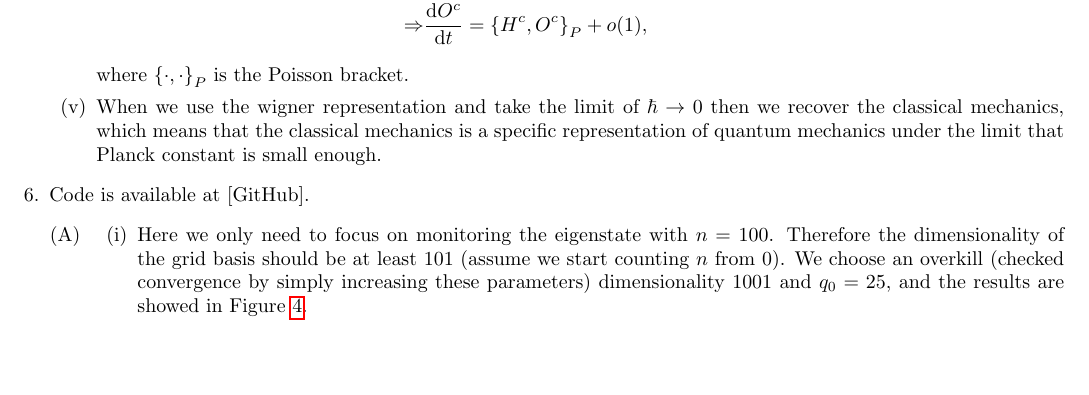
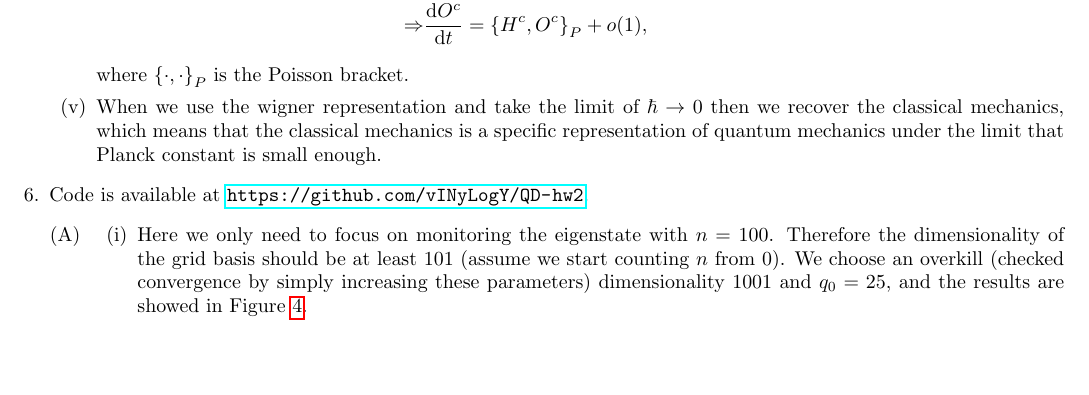
Before and after one commit to vINyLogY/QD-hw2, a LaTeX document (prototype.tex): part of page 10 of 15, cut so that both start at the same text. Compiled offline with pdfLaTeX.

Commit message:
Fix references

```diff
--- a/prototype.tex
+++ b/prototype.tex
@@ -445,7 +445,7 @@ Let $\iu = \sqrt{-1}$, $o(\cdot)$ and $O(\cdot)$ are little-o and big-O notation
     \item When we use the wigner representation and take the limit of $\hbar \to 0$ then we recover the classical mechanics, which means that the classical mechanics is a specific representation of quantum mechanics under the limit that Planck constant is small enough.
   \end{enumerate}
 
-  \item Code is available at [GitHub].
+  \item Code is available at \url{https://github.com/vINyLogY/QD-hw2}.
   \begin{enumerate}[(A)]
     \item
     \begin{enumerate}[(i)]
```
Also changed, not shown: prototype.tex (6 more changed lines), 5 other files.
